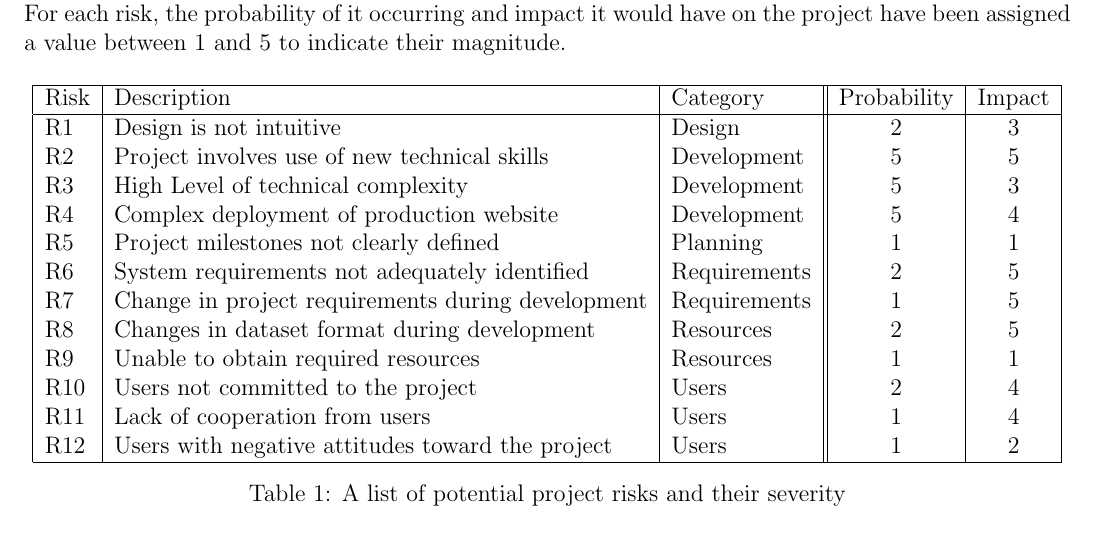
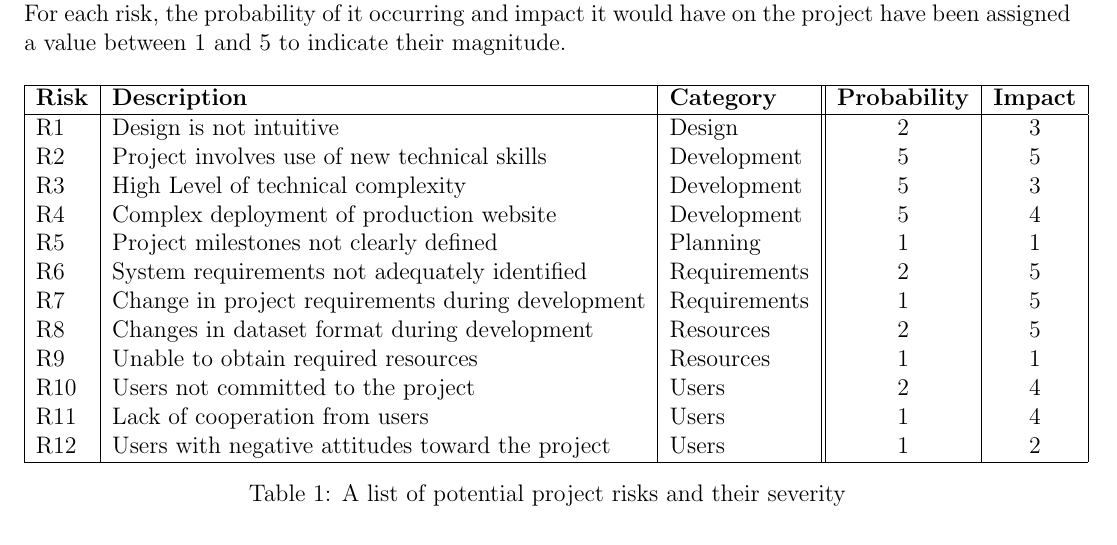
Before and after one commit to ChrisCummins/pip-db, a LaTeX paper (Documentation/plan/ProjectPlan.tex, which reads Documentation/plan/risk-assessment.tex): part of page 8 of 17, cut so that both start at the same text. Compiled offline with pdfLaTeX.

Commit message:
plan: Embolden risk table headings

```diff
--- a/Documentation/plan/risk-assessment.tex
+++ b/Documentation/plan/risk-assessment.tex
@@ -12,7 +12,8 @@ magnitude.
 \centering
 \begin{tabular}{ | l | l | l || c | c | }
 \hline
-Risk & Description & Category & Probability & Impact\\
+\textbf{Risk} & \textbf{Description} & \textbf{Category} &
+\textbf{Probability} & \textbf{Impact}\\
 \hline
 R1  & Design is not intuitive                           & Design       & 2 & 3\\
 R2  & Project involves use of new technical skills      & Development  & 5 & 5\\
```
